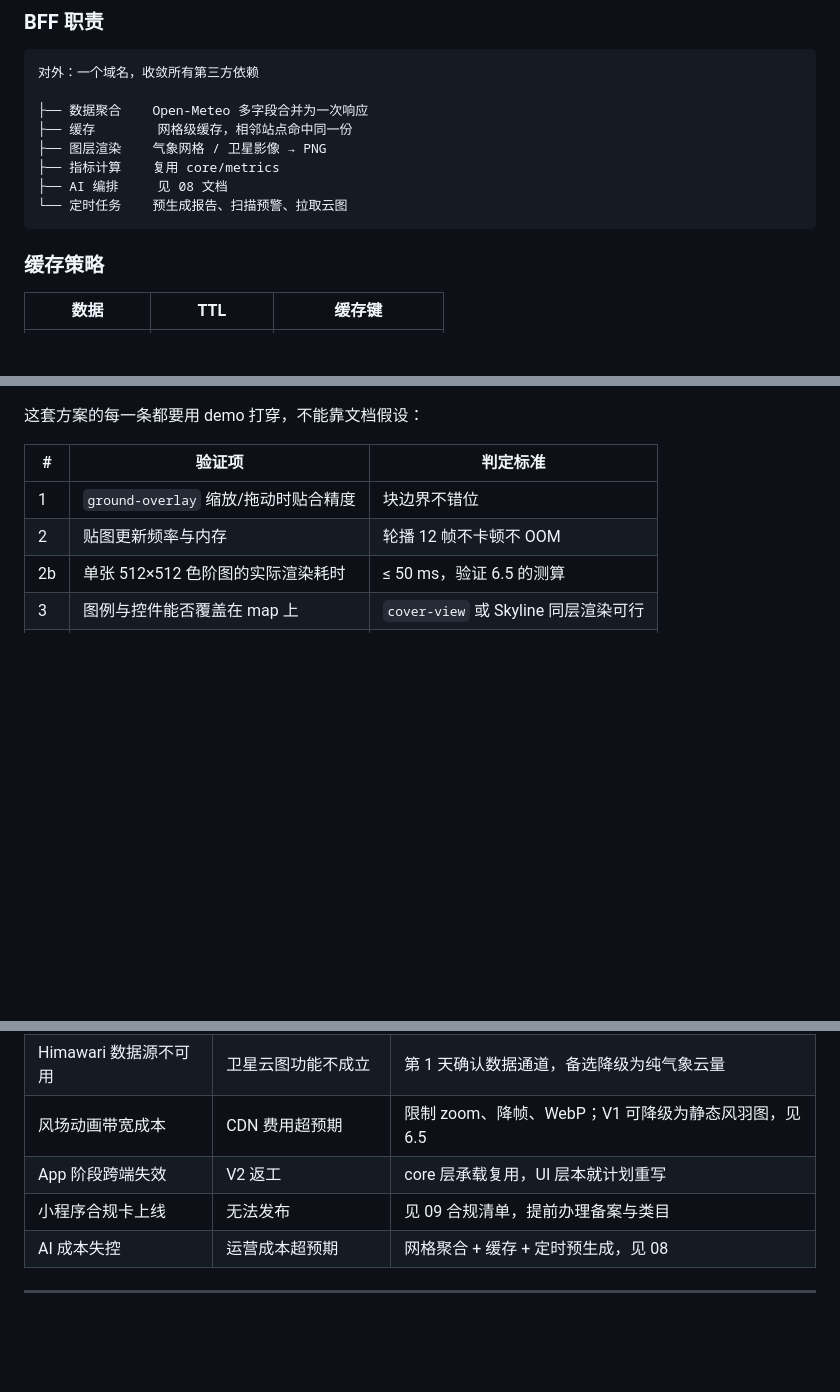
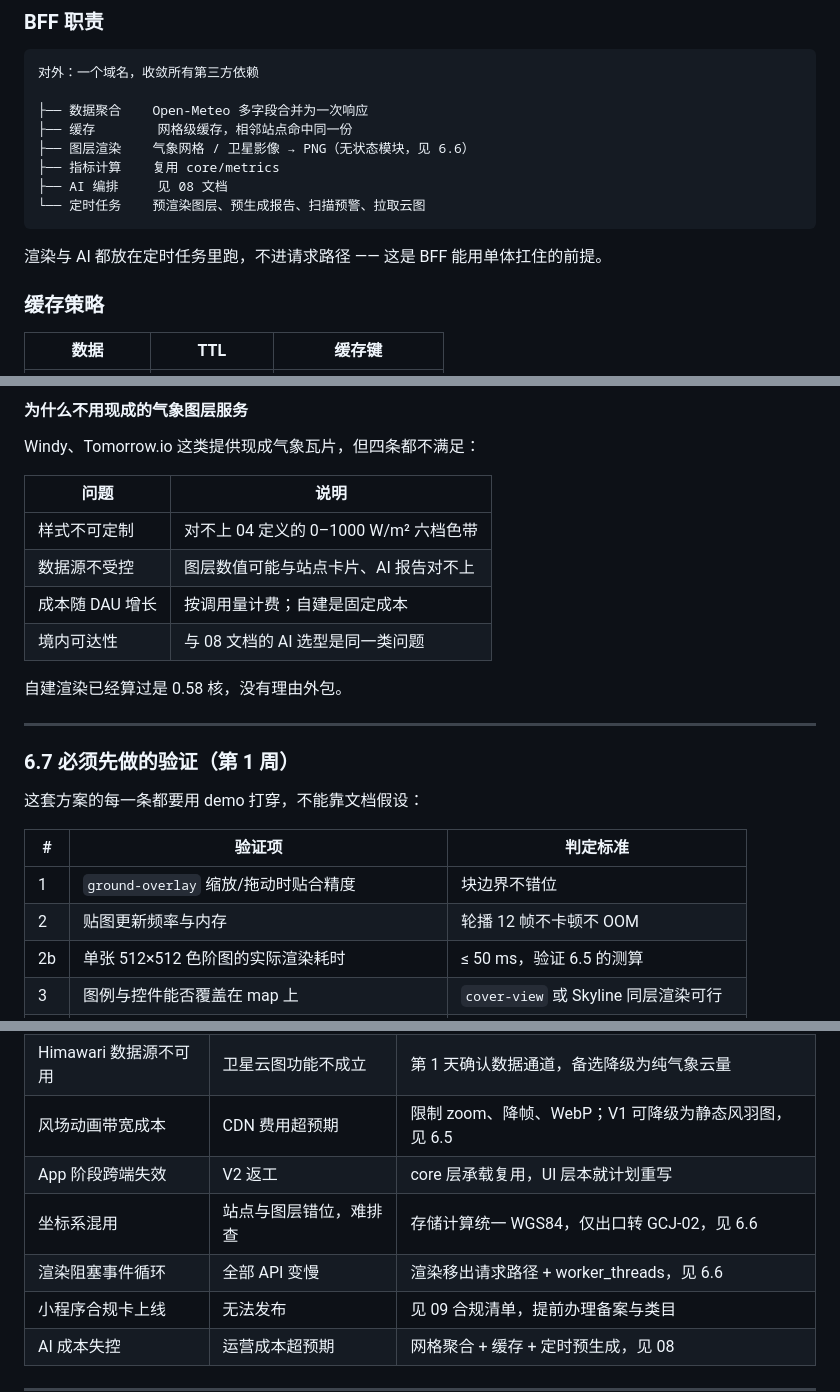
Before and after one commit to xiaoguo123456/EnerSight, a Markdown page: docs/05-architecture.md, 3 parts joined by grey strips. Drawn GitHub-style; blank space fills up the shorter version.

````diff
--- a/docs/05-architecture.md
+++ b/docs/05-architecture.md
@@ -157,11 +157,13 @@ export interface HttpAdapter {
 
 ├── 数据聚合    Open-Meteo 多字段合并为一次响应
 ├── 缓存        网格级缓存，相邻站点命中同一份
-├── 图层渲染    气象网格 / 卫星影像 → PNG
+├── 图层渲染    气象网格 / 卫星影像 → PNG（无状态模块，见 6.6）
 ├── 指标计算    复用 core/metrics
 ├── AI 编排     见 08 文档
-└── 定时任务    预生成报告、扫描预警、拉取云图
+└── 定时任务    预渲染图层、预生成报告、扫描预警、拉取云图
 ```
+
+渲染与 AI 都放在定时任务里跑，不进请求路径 —— 这是 BFF 能用单体扛住的前提。
 
 
 ### 缓存策略
@@ -353,3 +448,20 @@ zoom 3–8 覆盖全中国共 **2,096 张**。
+#### 为什么不用现成的气象图层服务
+
+Windy、Tomorrow.io 这类提供现成气象瓦片，但四条都不满足：
+
+| 问题 | 说明 |
+| --- | --- |
+| 样式不可定制 | 对不上 04 定义的 0–1000 W/m² 六档色带 |
+| 数据源不受控 | 图层数值可能与站点卡片、AI 报告对不上 |
+| 成本随 DAU 增长 | 按调用量计费；自建是固定成本 |
+| 境内可达性 | 与 08 文档的 AI 选型是同一类问题 |
+
+自建渲染已经算过是 0.58 核，没有理由外包。
+
+
+---
+
+### 6.7 必须先做的验证（第 1 周）
 
 这套方案的每一条都要用 demo 打穿，不能靠文档假设：
 
@@ -446,6 +559,8 @@ BFF 需部署在**境内**并完成 ICP 备案，否则小程序无法配置为
 | Himawari 数据源不可用 | 卫星云图功能不成立 | 第 1 天确认数据通道，备选降级为纯气象云量 |
 | 风场动画带宽成本 | CDN 费用超预期 | 限制 zoom、降帧、WebP；V1 可降级为静态风羽图，见 6.5 |
 | App 阶段跨端失效 | V2 返工 | core 层承载复用，UI 层本就计划重写 |
+| 坐标系混用 | 站点与图层错位，难排查 | 存储计算统一 WGS84，仅出口转 GCJ-02，见 6.6 |
+| 渲染阻塞事件循环 | 全部 API 变慢 | 渲染移出请求路径 + worker_threads，见 6.6 |
 | 小程序合规卡上线 | 无法发布 | 见 09 合规清单，提前办理备案与类目 |
 | AI 成本失控 | 运营成本超预期 | 网格聚合 + 缓存 + 定时预生成，见 08 |
 
````
Also changed, not shown: other parts of docs/05-architecture.md (+95 -1 lines), docs/README.md (+3 -0 lines).
